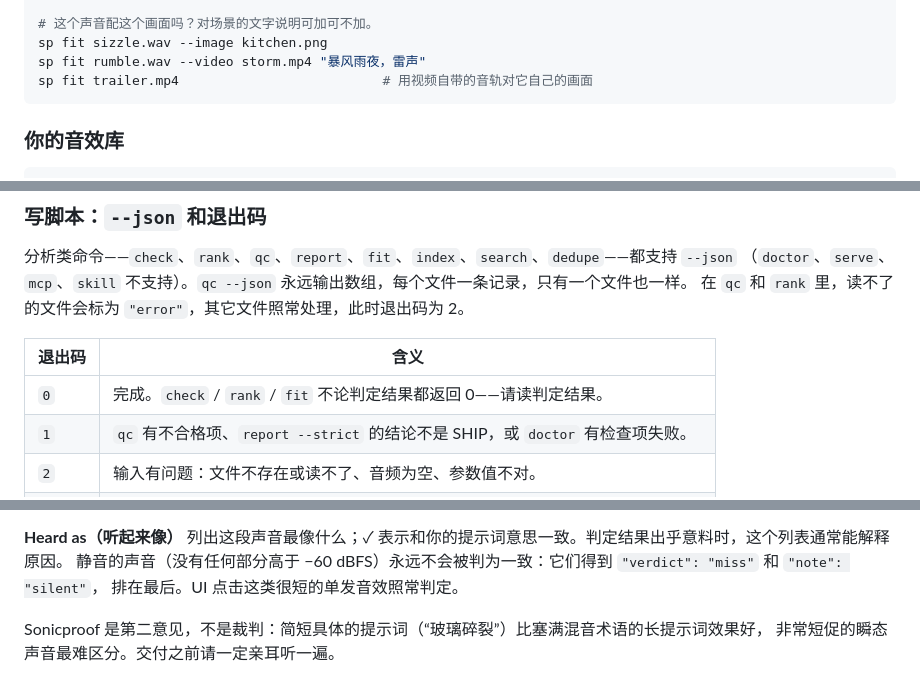
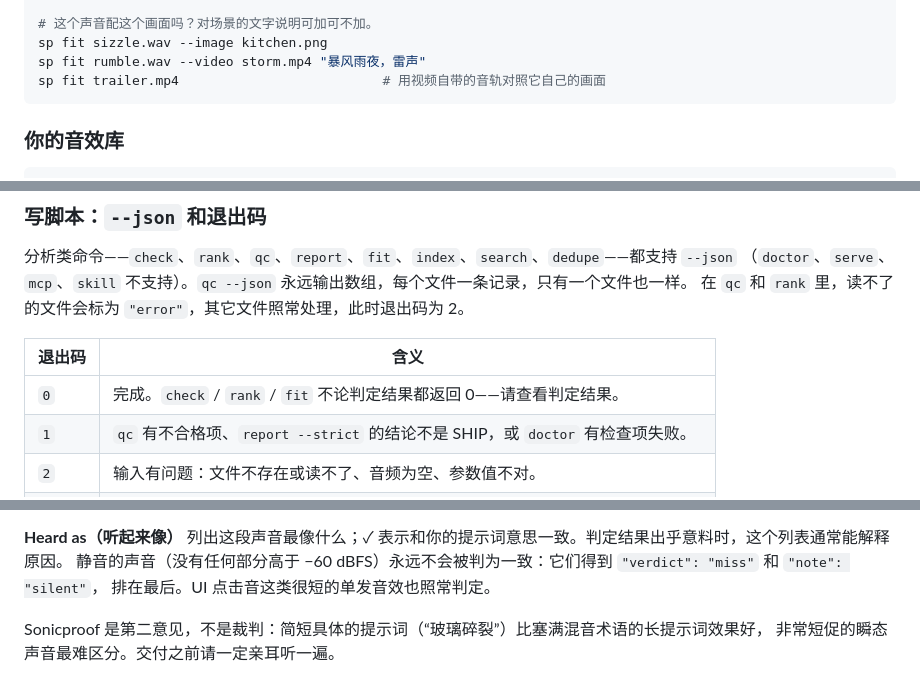
Before and after one commit to kanaworksai-hue/sonicproof, a Markdown page: README.zh-CN.md, 3 parts joined by grey strips. Rendered like a GitHub page.

````diff
--- a/README.zh-CN.md
+++ b/README.zh-CN.md
@@ -114,7 +114,7 @@ sp report footsteps.wav "踩在碎石路上的脚步声" --strict
 # 这个声音配这个画面吗？对场景的文字说明可加可不加。
 sp fit sizzle.wav --image kitchen.png
 sp fit rumble.wav --video storm.mp4 "暴风雨夜，雷声"
-sp fit trailer.mp4                          # 用视频自带的音轨对它自己的画面
+sp fit trailer.mp4                          # 用视频自带的音轨对照它自己的画面
 ```
 
 ### 你的音效库
@@ -139,7 +139,7 @@ sp dedupe ~/SFX                             # 完全重复和近似重复（不
 
 | 退出码 | 含义 |
 |---|---|
-| `0` | 完成。`check` / `rank` / `fit` 不论判定结果都返回 0——请读判定结果。 |
+| `0` | 完成。`check` / `rank` / `fit` 不论判定结果都返回 0——请查看判定结果。 |
 | `1` | `qc` 有不合格项、`report --strict` 的结论不是 SHIP，或 `doctor` 有检查项失败。 |
 | `2` | 输入有问题：文件不存在或读不了、音频为空、参数值不对。 |
 | `3` | 环境有问题：没装模型 extra、模型没下载且处于离线、需要 ffmpeg、端口被占用。 |
@@ -256,7 +265,7 @@ sp skill show                 # 打印出来，给从别处读取 skill 的 agen
 
 **Heard as（听起来像）** 列出这段声音最像什么；✓ 表示和你的提示词意思一致。判定结果出乎意料时，这个列表通常能解释原因。
 静音的声音（没有任何部分高于 −60 dBFS）永远不会被判为一致：它们得到 `"verdict": "miss"` 和 `"note": "silent"`，
-排在最后。UI 点击这类很短的单发音效照常判定。
+排在最后。UI 点击音这类很短的单发音效也照常判定。
 
 Sonicproof 是第二意见，不是裁判：简短具体的提示词（“玻璃碎裂”）比塞满混音术语的长提示词效果好，
 非常短促的瞬态声音最难区分。交付之前请一定亲耳听一遍。
````
Also changed, not shown: other parts of README.zh-CN.md (+16 -7 lines), README.ja.md (+20 -10 lines), README.md (+14 -4 lines).
